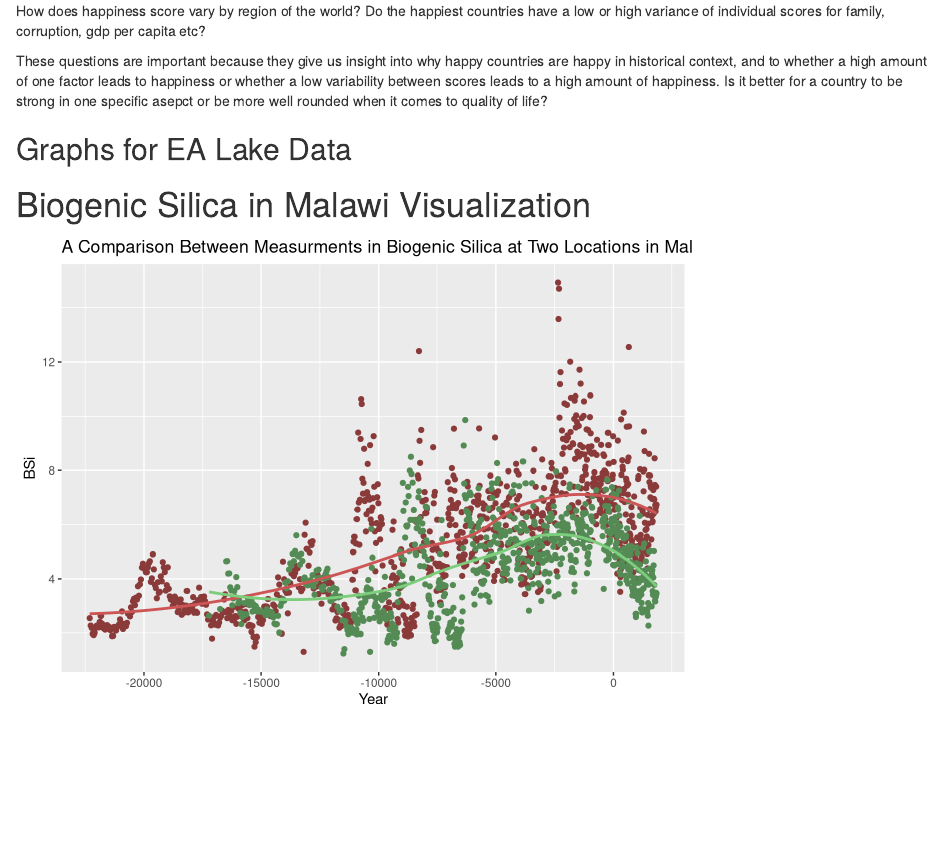
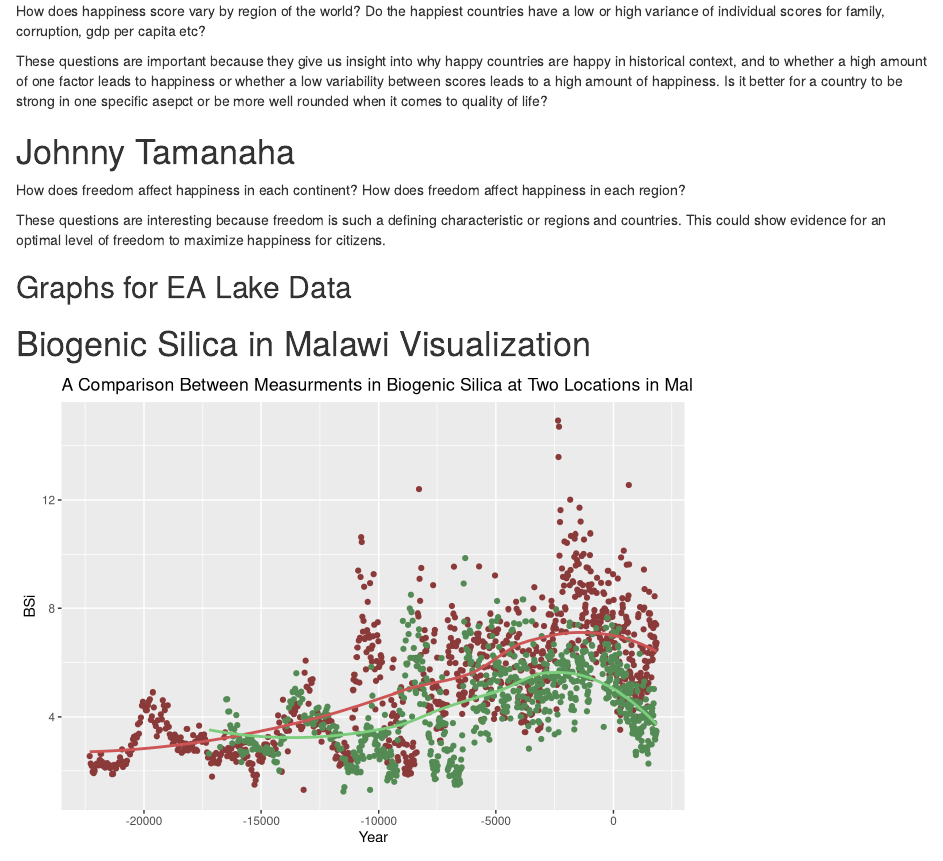
Before and after one commit to eugenemiller112/lab8, an R Markdown document (lab8allStars.Rmd): the page in a window 1100 px wide, from 650 px down. Rendered offline with R 4.5, knitr and Pandoc, with nearby package versions.

Commit message:
added questions

```diff
--- a/lab8allStars.Rmd
+++ b/lab8allStars.Rmd
@@ -26,6 +26,13 @@ How does happiness score vary by region of the world?
 Do the happiest countries have a low or high variance of individual scores for family, corruption, gdp per capita etc?
 
 These questions are important because they give us insight into why happy countries are happy in historical context, and to whether a high amount of one factor leads to happiness or whether a low variability between scores leads to a high amount of happiness. Is it better for a country to be strong in one specific asepct or be more well rounded when it comes to quality of life?
+
+# Johnny Tamanaha
+
+How does freedom affect happiness in each continent?
+How does freedom affect happiness in each region?
+
+These questions are interesting because freedom is such a defining characteristic or regions and countries. This could show evidence for an optimal level of freedom to maximize happiness for citizens.
 
 ## Graphs for EA Lake Data
 
```
Also changed, not shown: lab8allStars.html, 1 other file.
